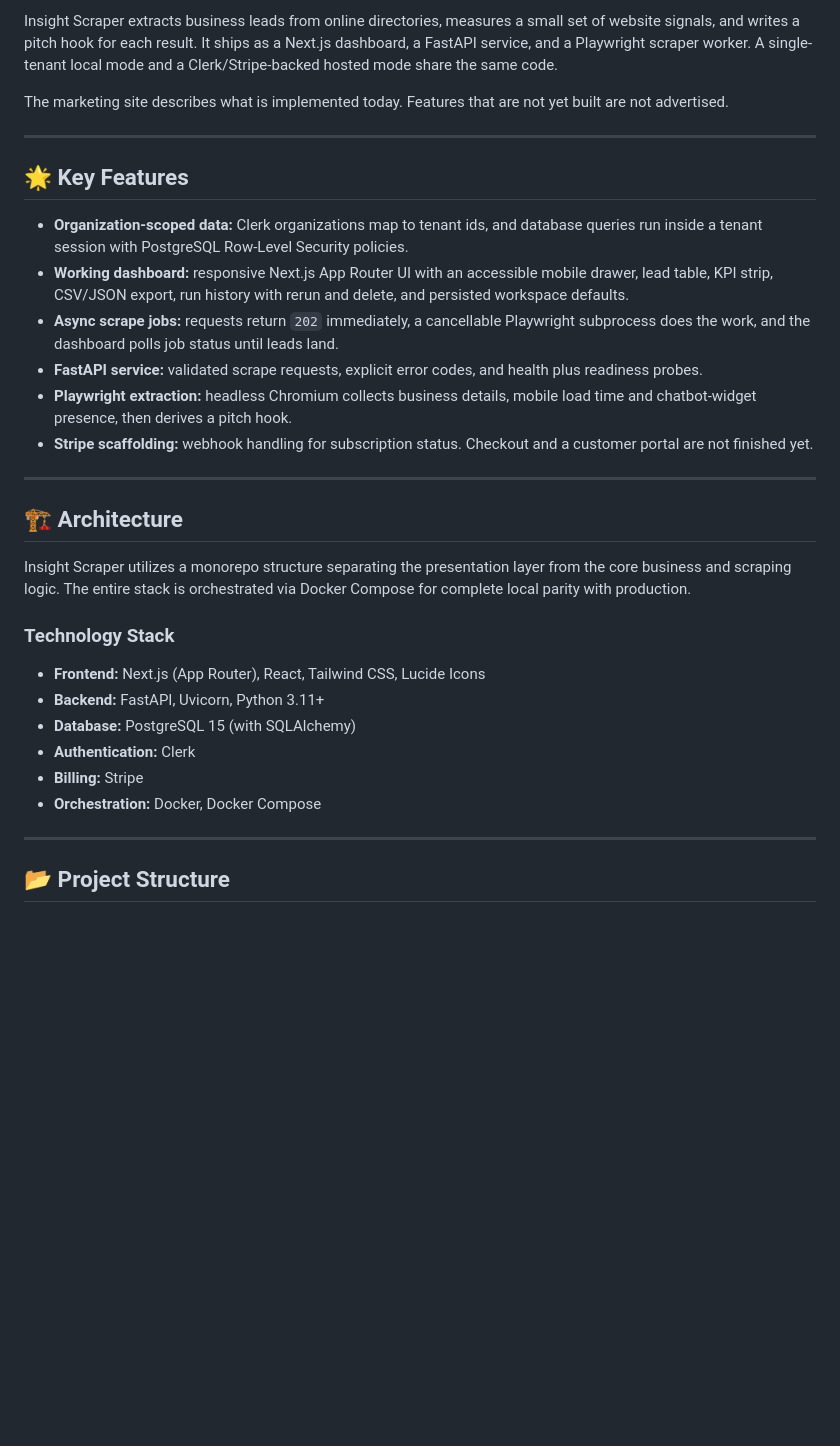
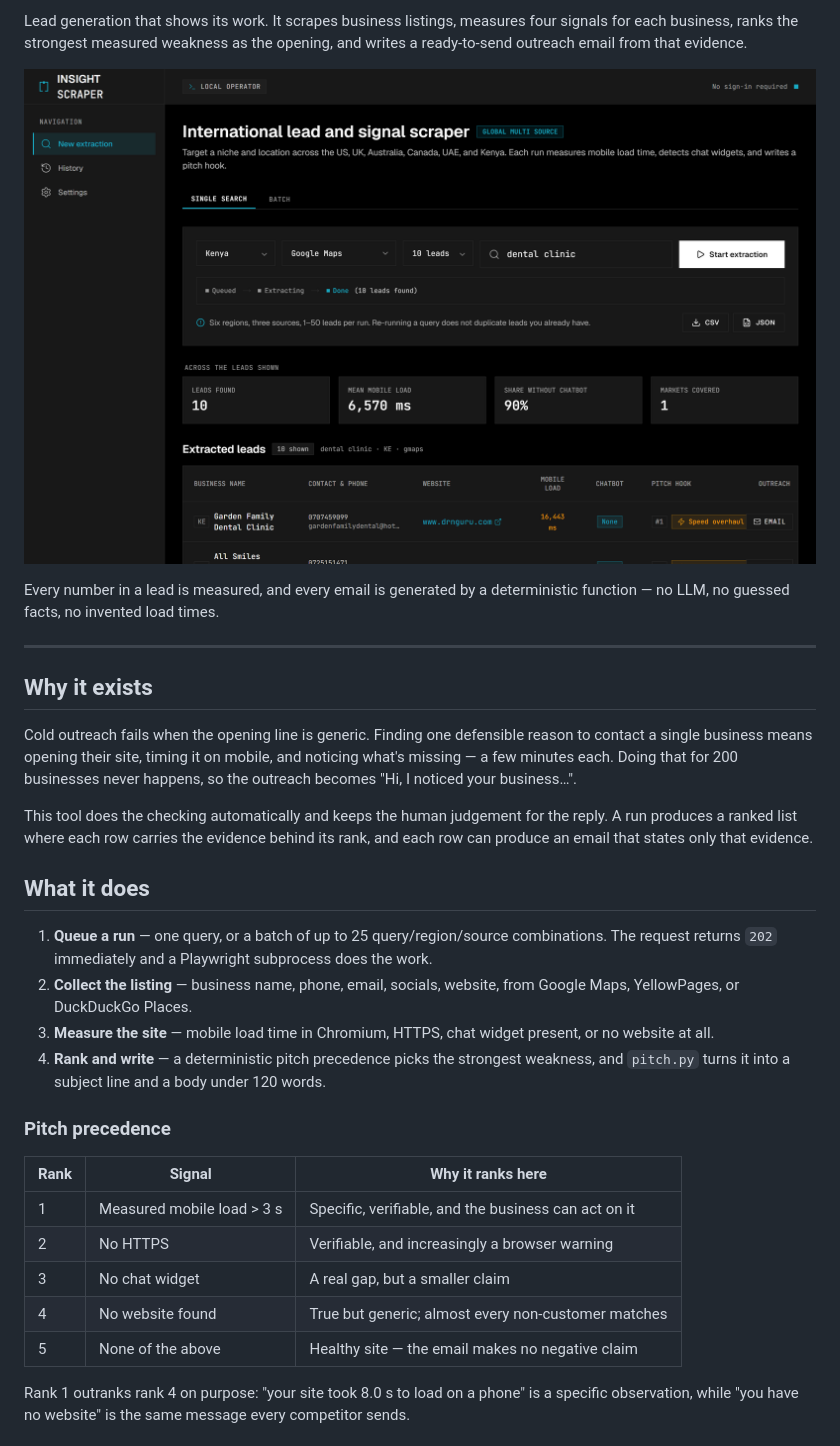
Before and after one commit to BradleyXiX/Insight-Scraper, a Markdown page: README.md, the part around one of its changes. Rendered like a GitHub page; pictures changed too: docs/assets/dashboard-desktop.png (added); blank space fills up the shorter version.

Commit message:
docs: rewrite README as a portfolio piece with real screenshots and sample output

```diff
--- a/README.md
+++ b/README.md
@@ -9,45 +8,48 @@
 
-Insight Scraper extracts business leads from online directories, measures a small set of
-website signals, and writes a pitch hook for each result. It ships as a Next.js dashboard,
-a FastAPI service, and a Playwright scraper worker. A single-tenant local mode and a
-Clerk/Stripe-backed hosted mode share the same code.
+Lead generation that shows its work. It scrapes business listings, measures four signals
+for each business, ranks the strongest measured weakness as the opening, and writes a
+ready-to-send outreach email from that evidence.
 
-The marketing site describes what is implemented today. Features that are not yet built
-are not advertised.
+![Dashboard showing a completed scrape](docs/assets/dashboard-desktop.png)
+
+Every number in a lead is measured, and every email is generated by a deterministic
+function — no LLM, no guessed facts, no invented load times.
 
 ---
 
-## 🌟 Key Features
+## Why it exists
 
-- **Organization-scoped data:** Clerk organizations map to tenant ids, and database
-  queries run inside a tenant session with PostgreSQL Row-Level Security policies.
-- **Working dashboard:** responsive Next.js App Router UI with an accessible mobile
-  drawer, lead table, KPI strip, CSV/JSON export, run history with rerun and delete,
-  and persisted workspace defaults.
-- **Async scrape jobs:** requests return `202` immediately, a cancellable Playwright
-  subprocess does the work, and the dashboard polls job status until leads land.
-- **FastAPI service:** validated scrape requests, explicit error codes, and health plus
-  readiness probes.
-- **Playwright extraction:** headless Chromium collects business details, mobile load
-  time and chatbot-widget presence, then derives a pitch hook.
-- **Stripe scaffolding:** webhook handling for subscription status. Checkout and a
-  customer portal are not finished yet.
+Cold outreach fails when the opening line is generic. Finding one defensible reason to
+contact a single business means opening their site, timing it on mobile, and noticing
+what's missing — a few minutes each. Doing that for 200 businesses never happens, so the
+outreach becomes "Hi, I noticed your business…".
 
----
+This tool does the checking automatically and keeps the human judgement for the reply. A
+run produces a ranked list where each row carries the evidence behind its rank, and each
+row can produce an email that states only that evidence.
 
-## 🏗️ Architecture
+## What it does
 
-Insight Scraper utilizes a monorepo structure separating the presentation layer from the core business and scraping logic. The entire stack is orchestrated via Docker Compose for complete local parity with production.
+1. **Queue a run** — one query, or a batch of up to 25 query/region/source combinations.
+   The request returns `202` immediately and a Playwright subprocess does the work.
+2. **Collect the listing** — business name, phone, email, socials, website, from Google
+   Maps, YellowPages, or DuckDuckGo Places.
+3. **Measure the site** — mobile load time in Chromium, HTTPS, chat widget present, or no
+   website at all.
+4. **Rank and write** — a deterministic pitch precedence picks the strongest weakness, and
+   `pitch.py` turns it into a subject line and a body under 120 words.
 
-### Technology Stack
-- **Frontend:** Next.js (App Router), React, Tailwind CSS, Lucide Icons
-- **Backend:** FastAPI, Uvicorn, Python 3.11+
-- **Database:** PostgreSQL 15 (with SQLAlchemy)
-- **Authentication:** Clerk
-- **Billing:** Stripe
-- **Orchestration:** Docker, Docker Compose
+### Pitch precedence
 
----
+| Rank | Signal | Why it ranks here |
+|---|---|---|
+| 1 | Measured mobile load > 3 s | Specific, verifiable, and the business can act on it |
+| 2 | No HTTPS | Verifiable, and increasingly a browser warning |
+| 3 | No chat widget | A real gap, but a smaller claim |
+| 4 | No website found | True but generic; almost every non-customer matches |
+| 5 | None of the above | Healthy site — the email makes no negative claim |
 
-## 📂 Project Structure
+Rank 1 outranks rank 4 on purpose: "your site took 8.0 s to load on a phone" is a
+specific observation, while "you have no website" is the same message every competitor
+sends.
 
```
Also changed, not shown: other parts of README.md (+177 -188 lines), docs/assets/dashboard-mobile.png (added), docs/assets/email-dialog.png (added), 1 other file.
